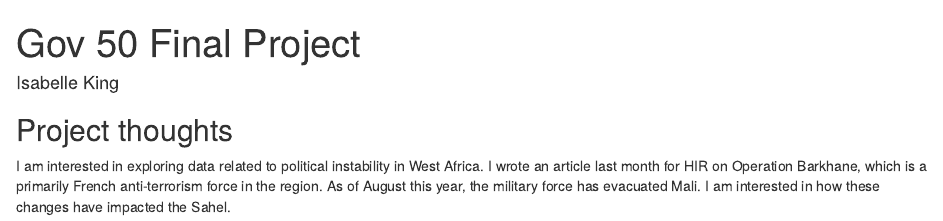
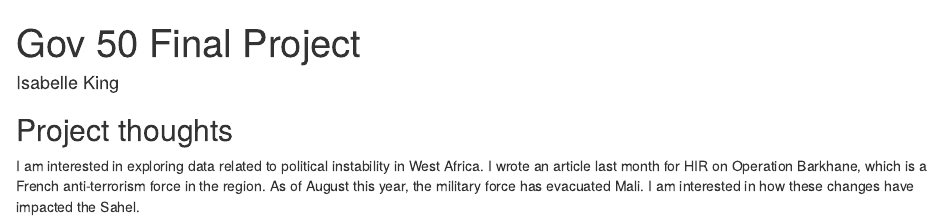
Before and after one commit to isabellegking/gov50-final-project, an R Markdown document (index.Rmd): the page in a window 1100 px wide, from its top. Rendered offline with R 4.5, knitr and Pandoc, with nearby package versions; drawn as R Markdown's standard HTML page in place of the format the file asks for.

Commit message:
Milestone 1

```diff
--- a/index.Rmd
+++ b/index.Rmd
@@ -11,4 +11,4 @@
 
 ## Project thoughts
 
-I am interested in exploring data related to political instability in West Africa. I wrote an article last month for HIR on Operation Barkhane, which is a primarily French anti-terrorism force in the region. As of August this year, the military force has evacuated Mali. I am interested in how these changes have impacted the Sahel.
+I am interested in exploring data related to political instability in West Africa. I wrote an article last month for HIR on Operation Barkhane, which is a French anti-terrorism force in the region. As of August this year, the military force has evacuated Mali. I am interested in how these changes have impacted the Sahel.
```
Also changed, not shown: index.html.
